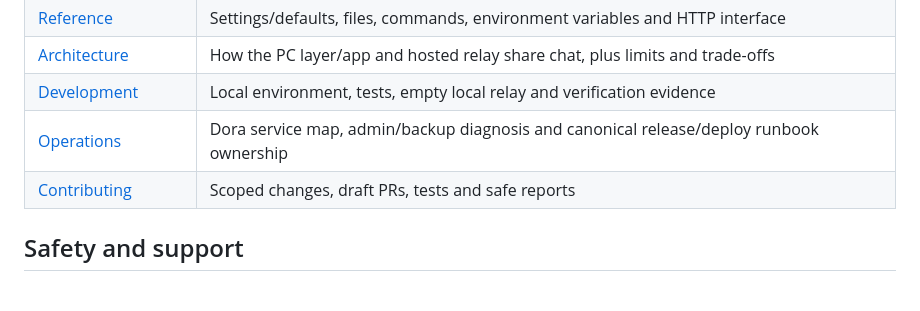
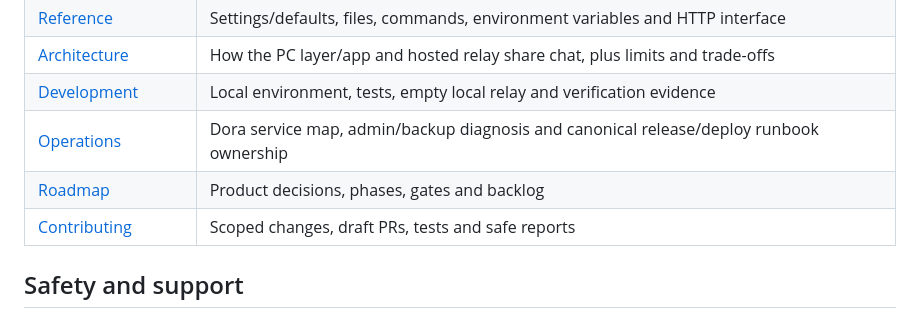
Before and after one commit to DeliciousHouse/livechat-xr, a Markdown page: README.md, the part around the change. Rendered like a GitHub page; blank space fills up the shorter version.

Commit message:
docs: publish unchanged roadmap and index link (#11)
Co-authored-by: dev-eng (Hermes) <bkam@users.noreply.github.com>

```diff
--- a/README.md
+++ b/README.md
@@ -45,6 +45,7 @@ new line. This works even with the ask turned off. Details: [reference](docs/ref
 | [Architecture](docs/architecture.md) | How the PC layer/app and hosted relay share chat, plus limits and trade-offs |
 | [Development](docs/development.md) | Local environment, tests, empty local relay and verification evidence |
 | [Operations](docs/operations.md) | Dora service map, admin/backup diagnosis and canonical release/deploy runbook ownership |
+| [Roadmap](docs/ROADMAP.md) | Product decisions, phases, gates and backlog |
 | [Contributing](CONTRIBUTING.md) | Scoped changes, draft PRs, tests and safe reports |
 
 ## Safety and support
```
Also changed, not shown: docs/ROADMAP.md (added, +49 -0 lines).
